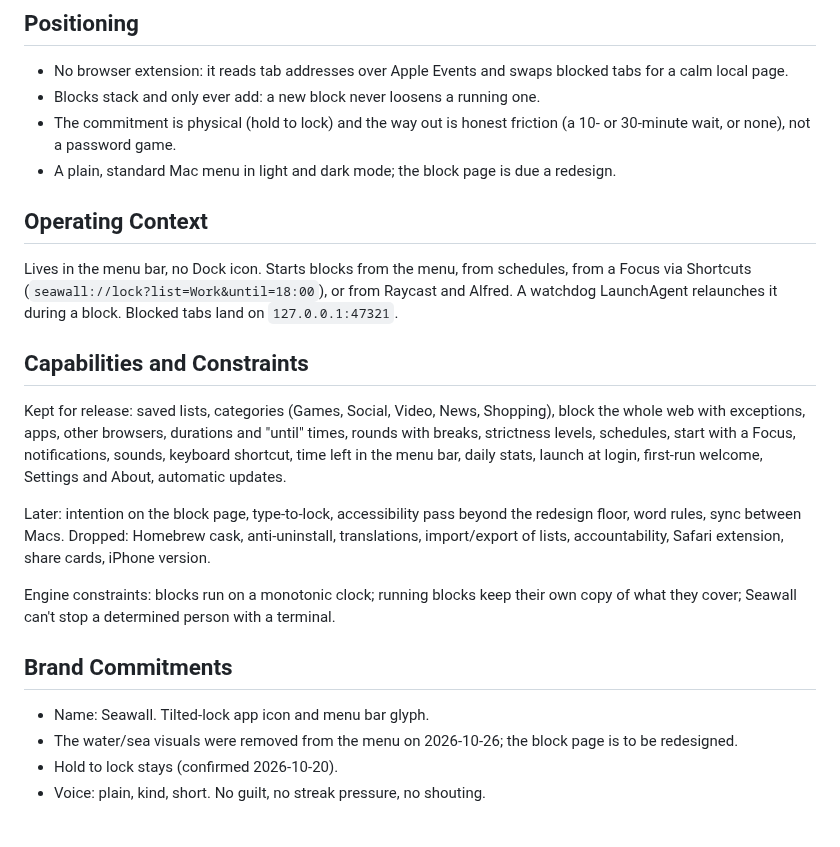
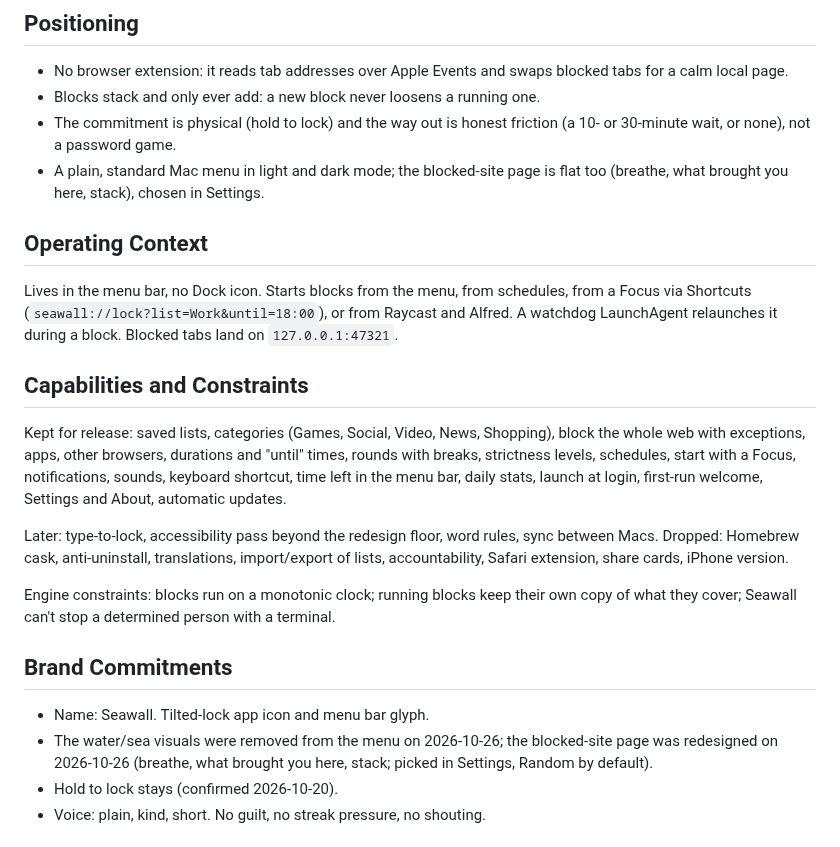
Before and after one commit to NikOneZ1/seawall, a Markdown page: PRODUCT.md, the part around the change. Rendered like a GitHub page.

```diff
--- a/PRODUCT.md
+++ b/PRODUCT.md
@@ -21,7 +21,7 @@ Seawall locks websites and apps on a Mac for a chosen time. Starting takes a del
 - No browser extension: it reads tab addresses over Apple Events and swaps blocked tabs for a calm local page.
 - Blocks stack and only ever add: a new block never loosens a running one.
 - The commitment is physical (hold to lock) and the way out is honest friction (a 10- or 30-minute wait, or none), not a password game.
-- A plain, standard Mac menu in light and dark mode; the block page is due a redesign.
+- A plain, standard Mac menu in light and dark mode; the blocked-site page is flat too (breathe, what brought you here, stack), chosen in Settings.
 
 ## Operating Context
 
@@ -31,14 +31,14 @@ Lives in the menu bar, no Dock icon. Starts blocks from the menu, from schedules
 
 Kept for release: saved lists, categories (Games, Social, Video, News, Shopping), block the whole web with exceptions, apps, other browsers, durations and "until" times, rounds with breaks, strictness levels, schedules, start with a Focus, notifications, sounds, keyboard shortcut, time left in the menu bar, daily stats, launch at login, first-run welcome, Settings and About, automatic updates.
 
-Later: intention on the block page, type-to-lock, accessibility pass beyond the redesign floor, word rules, sync between Macs. Dropped: Homebrew cask, anti-uninstall, translations, import/export of lists, accountability, Safari extension, share cards, iPhone version.
+Later: type-to-lock, accessibility pass beyond the redesign floor, word rules, sync between Macs. Dropped: Homebrew cask, anti-uninstall, translations, import/export of lists, accountability, Safari extension, share cards, iPhone version.
 
 Engine constraints: blocks run on a monotonic clock; running blocks keep their own copy of what they cover; Seawall can't stop a determined person with a terminal.
 
 ## Brand Commitments
 
 - Name: Seawall. Tilted-lock app icon and menu bar glyph.
-- The water/sea visuals were removed from the menu on 2026-10-26; the block page is to be redesigned.
+- The water/sea visuals were removed from the menu on 2026-10-26; the blocked-site page was redesigned on 2026-10-26 (breathe, what brought you here, stack; picked in Settings, Random by default).
 - Hold to lock stays (confirmed 2026-10-20).
 - Voice: plain, kind, short. No guilt, no streak pressure, no shouting.
 
```
Also changed, not shown: README.md (+3 -2 lines), docs/block-page.jpg (deleted), docs/blocked-page.png (added), 9 other files.
